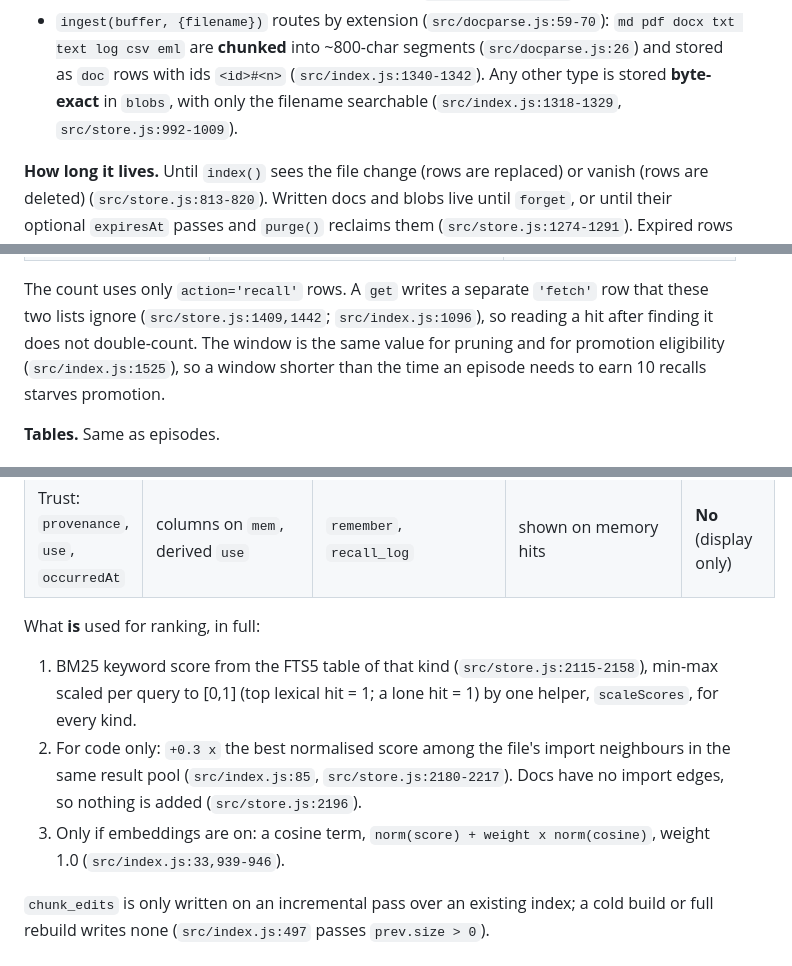
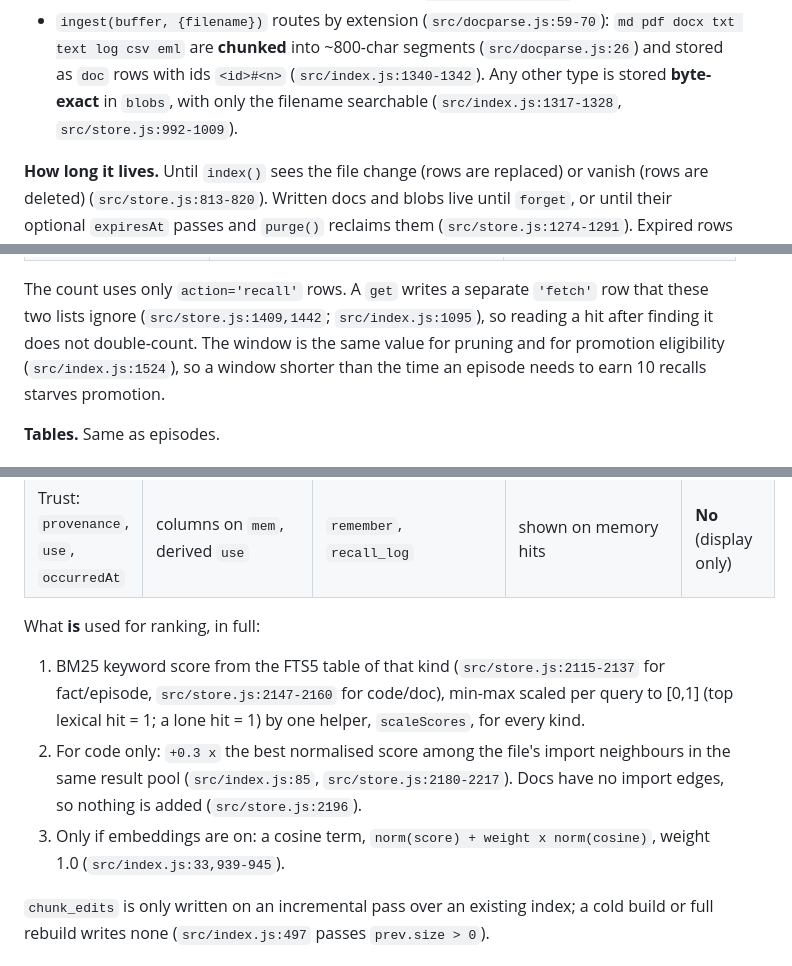
Before and after one commit to hamr0/litectx, a Markdown page: docs/layers.md, 3 parts joined by grey strips. Drawn GitHub-style.

```diff
--- a/docs/layers.md
+++ b/docs/layers.md
@@ -130,7 +130,7 @@ reads the transcript itself. `src/assemble.js:32`.
 - `ingest(buffer, {filename})` routes by extension (`src/docparse.js:59-70`): `md pdf docx txt text log csv eml`
   are **chunked** into ~800-char segments (`src/docparse.js:26`) and stored as `doc` rows with ids `<id>#<n>`
   (`src/index.js:1340-1342`). Any other type is stored **byte-exact** in `blobs`, with only the filename
-  searchable (`src/index.js:1318-1329`, `src/store.js:992-1009`).
+  searchable (`src/index.js:1317-1328`, `src/store.js:992-1009`).
 
 **How long it lives.** Until `index()` sees the file change (rows are replaced) or vanish (rows are deleted)
 (`src/store.js:813-820`). Written docs and blobs live until `forget`, or until their optional `expiresAt` passes and
@@ -194,8 +194,8 @@ added to the candidate pool even if they share no word with it (`src/index.js:40
 | Consumer acts | writes a new fact (`remember`), or re-`remember`s with `by:"human"`, or `forget`s | caller's job |
 
 The count uses only `action='recall'` rows. A `get` writes a separate `'fetch'` row that these two lists ignore
-(`src/store.js:1409,1442`; `src/index.js:1096`), so reading a hit after finding it does not double-count.
-The window is the same value for pruning and for promotion eligibility (`src/index.js:1525`), so a window shorter than the
+(`src/store.js:1409,1442`; `src/index.js:1095`), so reading a hit after finding it does not double-count.
+The window is the same value for pruning and for promotion eligibility (`src/index.js:1524`), so a window shorter than the
 time an episode needs to earn 10 recalls starves promotion.
 
 **Tables.** Same as episodes.
@@ -211,11 +211,11 @@ time an episode needs to earn 10 recalls starves promotion.
 
 What **is** used for ranking, in full:
 
-1. BM25 keyword score from the FTS5 table of that kind (`src/store.js:2115-2158`), min-max scaled per query to [0,1] (top lexical hit = 1; a lone hit = 1) by one helper, `scaleScores`, for every kind.
+1. BM25 keyword score from the FTS5 table of that kind (`src/store.js:2115-2137` for fact/episode, `src/store.js:2147-2160` for code/doc), min-max scaled per query to [0,1] (top lexical hit = 1; a lone hit = 1) by one helper, `scaleScores`, for every kind.
 2. For code only: `+0.3 x` the best normalised score among the file's import neighbours in the same result pool
    (`src/index.js:85`, `src/store.js:2180-2217`). Docs have no import edges, so nothing is added (`src/store.js:2196`).
 3. Only if embeddings are on: a cosine term, `norm(score) + weight x norm(cosine)`, weight 1.0
-   (`src/index.js:33,939-946`).
+   (`src/index.js:33,939-945`).
 
 `chunk_edits` is only written on an incremental pass over an existing index; a cold build or full rebuild writes
 none (`src/index.js:497` passes `prev.size > 0`).
```
Also changed, not shown: other parts of docs/layers.md (+13 -13 lines).
